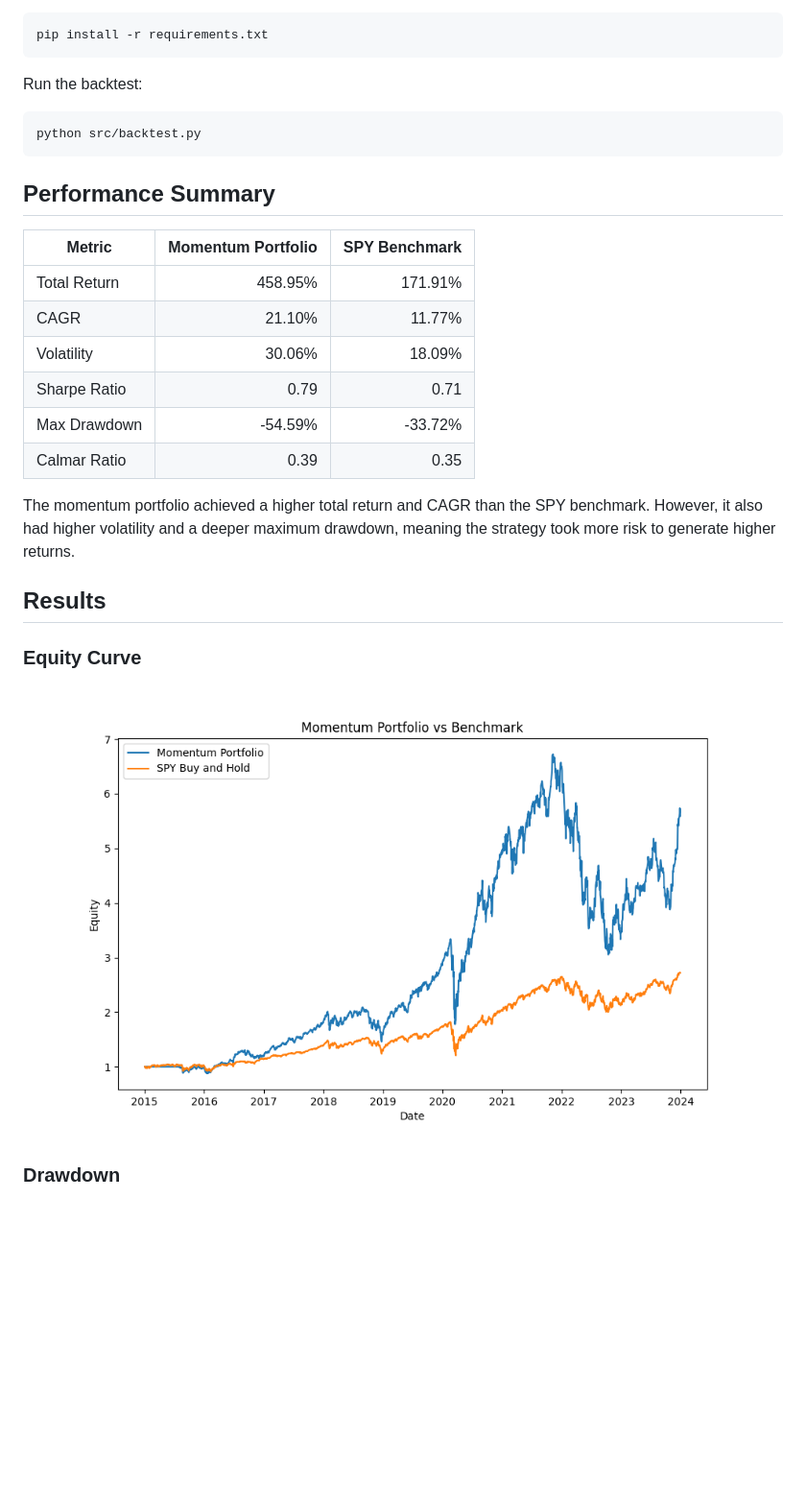
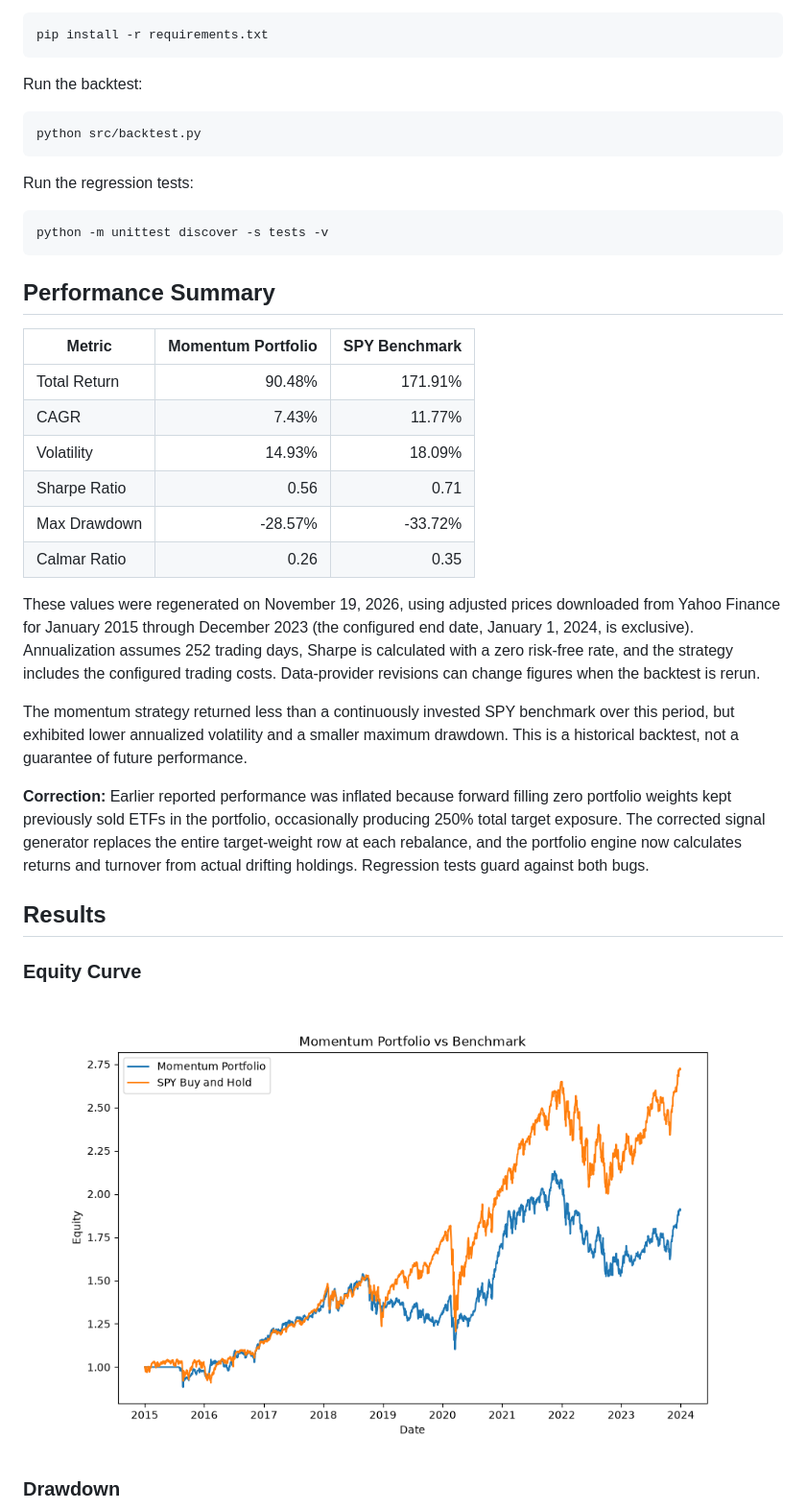
Before and after one commit to szha0330-afk/multi-asset-momentum-backtest, a Markdown page: README.md, the part around one of its changes. Shown at 96% size. GitHub-like rendering; pictures changed too: results/equity_curve.png; blank space fills up the shorter version.

Commit message:
Fix momentum weights and monthly rebalancing

````diff
--- a/README.md
+++ b/README.md
@@ -53,18 +62,41 @@ Run the backtest:
 python src/backtest.py
 ```
 
+Run the regression tests:
+
+```bash
+python -m unittest discover -s tests -v
+```
+
 ## Performance Summary
 
 | Metric | Momentum Portfolio | SPY Benchmark |
 |---|---:|---:|
-| Total Return | 458.95% | 171.91% |
-| CAGR | 21.10% | 11.77% |
-| Volatility | 30.06% | 18.09% |
-| Sharpe Ratio | 0.79 | 0.71 |
-| Max Drawdown | -54.59% | -33.72% |
-| Calmar Ratio | 0.39 | 0.35 |
+| Total Return | 90.48% | 171.91% |
+| CAGR | 7.43% | 11.77% |
+| Volatility | 14.93% | 18.09% |
+| Sharpe Ratio | 0.56 | 0.71 |
+| Max Drawdown | -28.57% | -33.72% |
+| Calmar Ratio | 0.26 | 0.35 |
 
-The momentum portfolio achieved a higher total return and CAGR than the SPY benchmark. However, it also had higher volatility and a deeper maximum drawdown, meaning the strategy took more risk to generate higher returns.
+These values were regenerated on November 19, 2026, using adjusted prices
+downloaded from Yahoo Finance for January 2015 through December 2023 (the
+configured end date, January 1, 2024, is exclusive). Annualization assumes
+252 trading days, Sharpe is calculated with a zero risk-free rate, and the
+strategy includes the configured trading costs. Data-provider revisions can
+change figures when the backtest is rerun.
+
+The momentum strategy returned less than a continuously invested SPY
+benchmark over this period, but exhibited lower annualized volatility and a
+smaller maximum drawdown. This is a historical backtest, not a guarantee of
+future performance.
+
+**Correction:** Earlier reported performance was inflated because forward
+filling zero portfolio weights kept previously sold ETFs in the portfolio,
+occasionally producing 250% total target exposure. The corrected signal
+generator replaces the entire target-weight row at each rebalance, and the
+portfolio engine now calculates returns and turnover from actual drifting
+holdings. Regression tests guard against both bugs.
 
 ## Results
 
````
Also changed, not shown: other parts of README.md (+12 -3 lines), results/drawdown.png, 7 other files.
